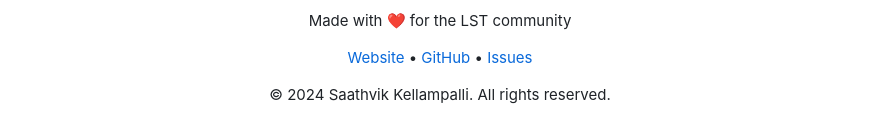
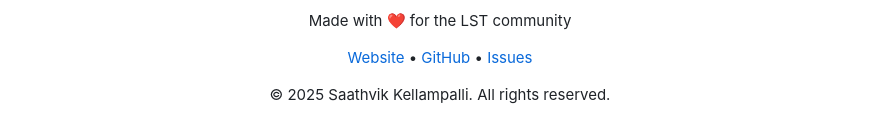
Before and after one commit to broskell/LeapStart-PlayHub, a Markdown page: README.md, the part around one of its changes. Drawn GitHub-style.

```diff
--- a/README.md
+++ b/README.md
@@ -643,6 +643,6 @@ Made with ❤️ for the LST community
 
 [Website](https://playhub-lst.vercel.app) • [GitHub](https://github.com/broskell/playhub) • [Issues](https://github.com/broskell/playhub/issues)
 
-© 2024 Saathvik Kellampalli. All rights reserved.
+© 2025 Saathvik Kellampalli. All rights reserved.
 
 </div>
```
Also changed, not shown: other parts of README.md (+1 -1 lines).
